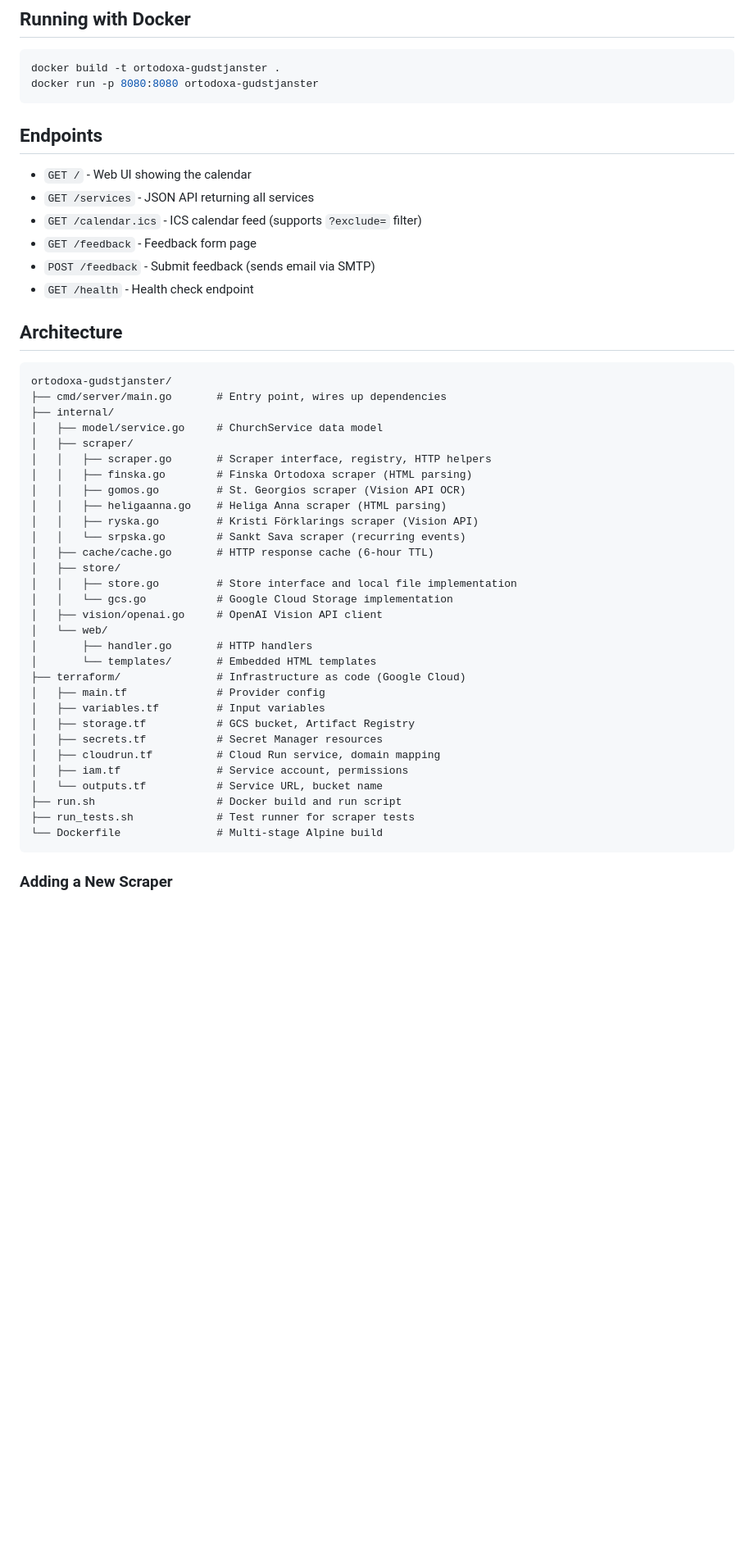
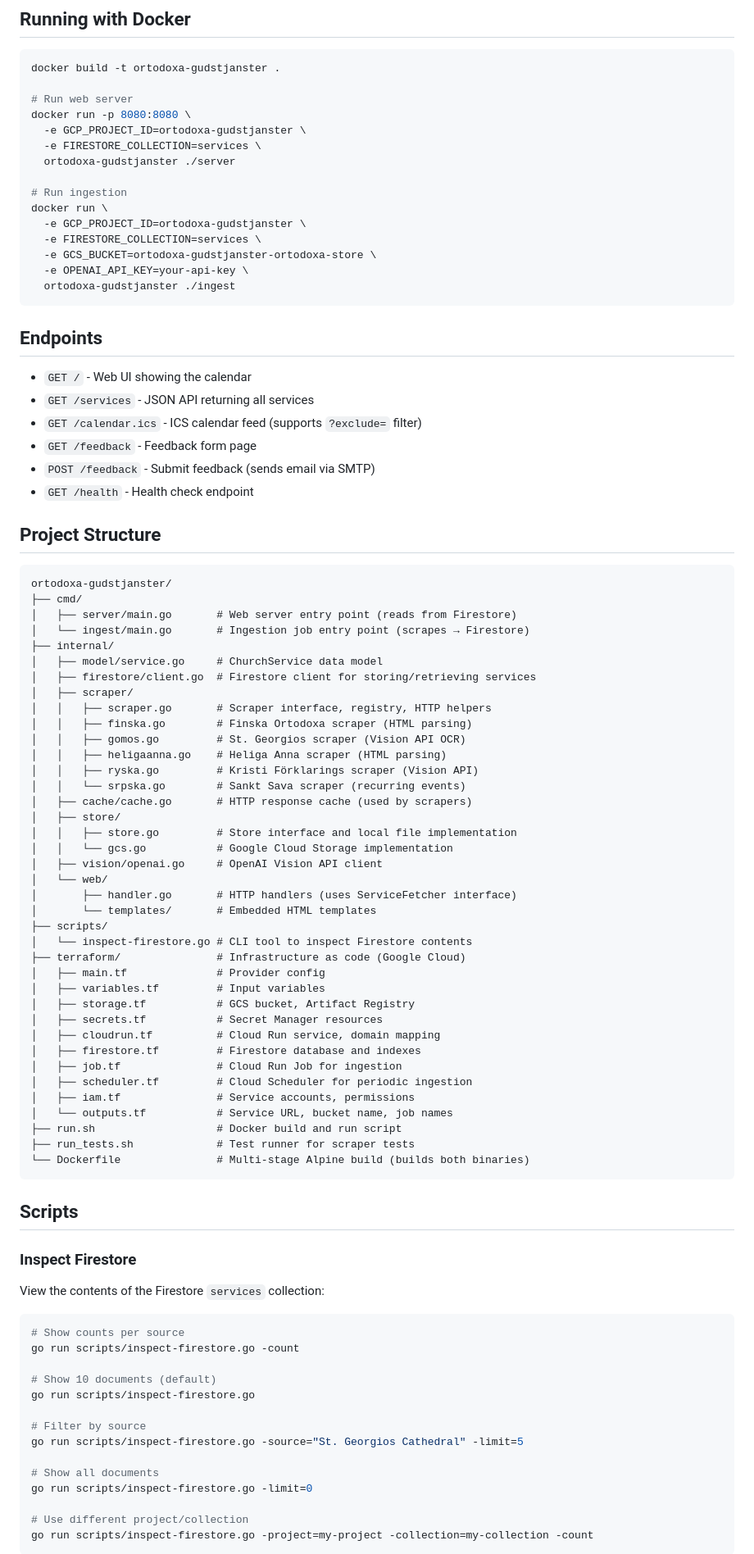
Before and after one commit to Sebelino/ortodoxa-gudstjanster, a Markdown page: CLAUDE.md, the part around one of its changes. Shown at 82% size. Drawn GitHub-style; blank space fills up the shorter version.

Commit message:
docs: Update claude.md

````diff
--- a/CLAUDE.md
+++ b/CLAUDE.md
@@ -38,7 +76,20 @@ Environment variables:
 
 ```bash
 docker build -t ortodoxa-gudstjanster .
-docker run -p 8080:8080 ortodoxa-gudstjanster
+
+# Run web server
+docker run -p 8080:8080 \
+  -e GCP_PROJECT_ID=ortodoxa-gudstjanster \
+  -e FIRESTORE_COLLECTION=services \
+  ortodoxa-gudstjanster ./server
+
+# Run ingestion
+docker run \
+  -e GCP_PROJECT_ID=ortodoxa-gudstjanster \
+  -e FIRESTORE_COLLECTION=services \
+  -e GCS_BUCKET=ortodoxa-gudstjanster-ortodoxa-store \
+  -e OPENAI_API_KEY=your-api-key \
+  ortodoxa-gudstjanster ./ingest
 ```
 
 ## Endpoints
@@ -50,13 +101,16 @@ docker run -p 8080:8080 ortodoxa-gudstjanster
 - `POST /feedback` - Submit feedback (sends email via SMTP)
 - `GET /health` - Health check endpoint
 
-## Architecture
+## Project Structure
 
 ```
 ortodoxa-gudstjanster/
-├── cmd/server/main.go       # Entry point, wires up dependencies
+├── cmd/
+│   ├── server/main.go       # Web server entry point (reads from Firestore)
+│   └── ingest/main.go       # Ingestion job entry point (scrapes → Firestore)
 ├── internal/
 │   ├── model/service.go     # ChurchService data model
+│   ├── firestore/client.go  # Firestore client for storing/retrieving services
 │   ├── scraper/
 │   │   ├── scraper.go       # Scraper interface, registry, HTTP helpers
 │   │   ├── finska.go        # Finska Ortodoxa scraper (HTML parsing)
@@ -64,25 +118,52 @@ ortodoxa-gudstjanster/
 │   │   ├── heligaanna.go    # Heliga Anna scraper (HTML parsing)
 │   │   ├── ryska.go         # Kristi Förklarings scraper (Vision API)
 │   │   └── srpska.go        # Sankt Sava scraper (recurring events)
-│   ├── cache/cache.go       # HTTP response cache (6-hour TTL)
+│   ├── cache/cache.go       # HTTP response cache (used by scrapers)
 │   ├── store/
 │   │   ├── store.go         # Store interface and local file implementation
 │   │   └── gcs.go           # Google Cloud Storage implementation
 │   ├── vision/openai.go     # OpenAI Vision API client
 │   └── web/
-│       ├── handler.go       # HTTP handlers
+│       ├── handler.go       # HTTP handlers (uses ServiceFetcher interface)
 │       └── templates/       # Embedded HTML templates
+├── scripts/
+│   └── inspect-firestore.go # CLI tool to inspect Firestore contents
 ├── terraform/               # Infrastructure as code (Google Cloud)
 │   ├── main.tf              # Provider config
 │   ├── variables.tf         # Input variables
 │   ├── storage.tf           # GCS bucket, Artifact Registry
 │   ├── secrets.tf           # Secret Manager resources
 │   ├── cloudrun.tf          # Cloud Run service, domain mapping
-│   ├── iam.tf               # Service account, permissions
-│   └── outputs.tf           # Service URL, bucket name
+│   ├── firestore.tf         # Firestore database and indexes
+│   ├── job.tf               # Cloud Run Job for ingestion
+│   ├── scheduler.tf         # Cloud Scheduler for periodic ingestion
+│   ├── iam.tf               # Service accounts, permissions
+│   └── outputs.tf           # Service URL, bucket name, job names
 ├── run.sh                   # Docker build and run script
 ├── run_tests.sh             # Test runner for scraper tests
-└── Dockerfile               # Multi-stage Alpine build
+└── Dockerfile               # Multi-stage Alpine build (builds both binaries)
 ```
 
-### Adding a New Scraper
+## Scripts
+
+### Inspect Firestore
+
+View the contents of the Firestore `services` collection:
+
+```bash
+# Show counts per source
+go run scripts/inspect-firestore.go -count
+
+# Show 10 documents (default)
+go run scripts/inspect-firestore.go
+
+# Filter by source
+go run scripts/inspect-firestore.go -source="St. Georgios Cathedral" -limit=5
+
+# Show all documents
+go run scripts/inspect-firestore.go -limit=0
+
+# Use different project/collection
+go run scripts/inspect-firestore.go -project=my-project -collection=my-collection -count
+```
+
````
Also changed, not shown: other parts of CLAUDE.md (+117 -24 lines).
